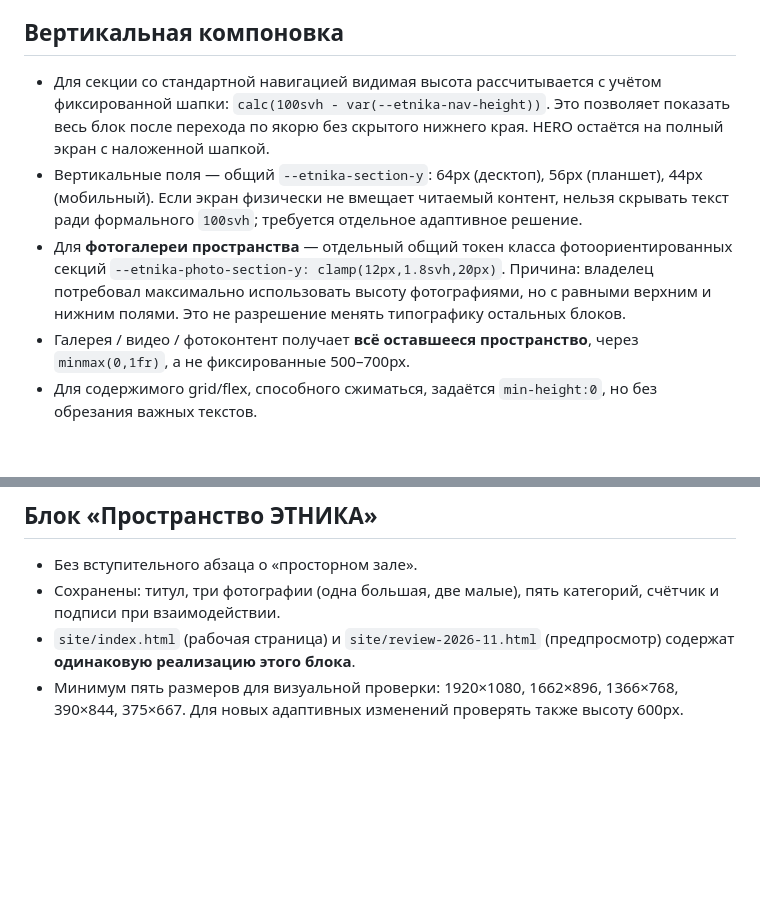
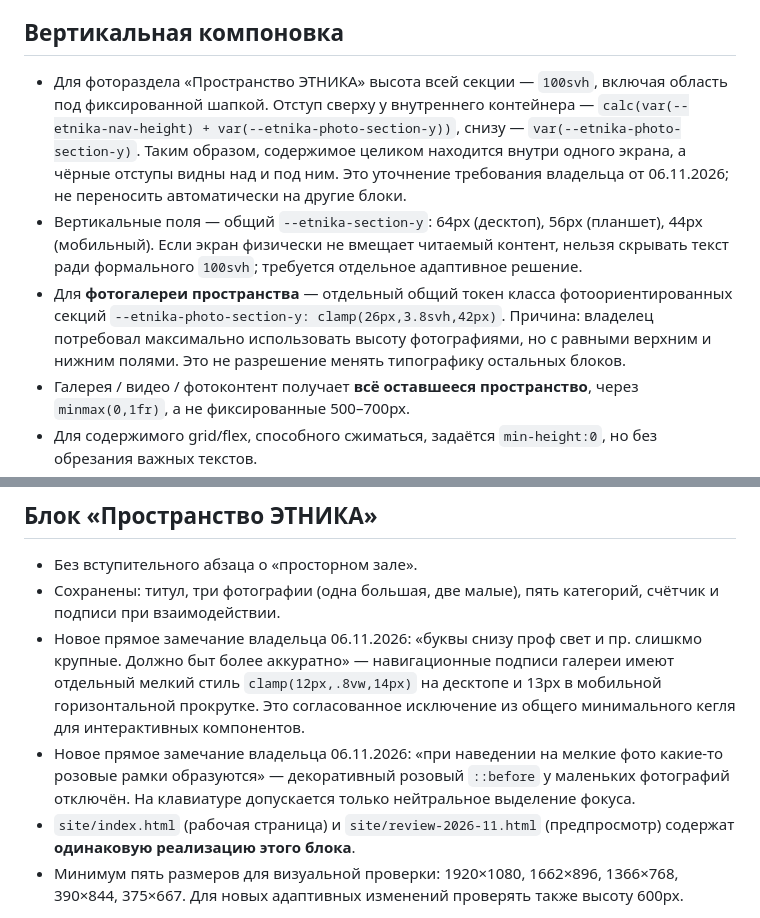
Before and after one commit to nkuchenov-hash/etnika-website, a Markdown page: docs/design-system.md, 2 parts joined by grey strips. Drawn GitHub-style; blank space fills up the shorter version.

Commit message:
Capture 6 Nov owner corrections: visible black margins, compact gallery labels and neutral image hover

```diff
--- a/docs/design-system.md
+++ b/docs/design-system.md
@@ -34,9 +34,9 @@
 
 ## Вертикальная компоновка
 
-- Для секции со стандартной навигацией видимая высота рассчитывается с учётом фиксированной шапки: `calc(100svh - var(--etnika-nav-height))`. Это позволяет показать весь блок после перехода по якорю без скрытого нижнего края. HERO остаётся на полный экран с наложенной шапкой.
+- Для фотораздела «Пространство ЭТНИКА» высота всей секции — `100svh`, включая область под фиксированной шапкой. Отступ сверху у внутреннего контейнера — `calc(var(--etnika-nav-height) + var(--etnika-photo-section-y))`, снизу — `var(--etnika-photo-section-y)`. Таким образом, содержимое целиком находится внутри одного экрана, а чёрные отступы видны над и под ним. Это уточнение требования владельца от 06.11.2026; не переносить автоматически на другие блоки.
 - Вертикальные поля — общий `--etnika-section-y`: 64px (десктоп), 56px (планшет), 44px (мобильный). Если экран физически не вмещает читаемый контент, нельзя скрывать текст ради формального `100svh`; требуется отдельное адаптивное решение.
-- Для **фотогалереи пространства** — отдельный общий токен класса фотоориентированных секций `--etnika-photo-section-y: clamp(12px,1.8svh,20px)`. Причина: владелец потребовал максимально использовать высоту фотографиями, но с равными верхним и нижним полями. Это не разрешение менять типографику остальных блоков.
+- Для **фотогалереи пространства** — отдельный общий токен класса фотоориентированных секций `--etnika-photo-section-y: clamp(26px,3.8svh,42px)`. Причина: владелец потребовал максимально использовать высоту фотографиями, но с равными верхним и нижним полями. Это не разрешение менять типографику остальных блоков.
 - Галерея / видео / фотоконтент получает **всё оставшееся пространство**, через `minmax(0,1fr)`, а не фиксированные 500–700px.
 - Для содержимого grid/flex, способного сжиматься, задаётся `min-height:0`, но без обрезания важных текстов.
 - **Обязательное обнуление унаследованного отступа секции:** для фотораздела `#etnika-space-photo { padding:0!important; }`. Исторический слой `etnika-v15-final-layout-fixes` устанавливает `padding-top` и `padding-bottom` по 72px на самой секции с `!important`. Даже при правильной высоте `100svh` это отнимает ~144px у галереи. Автотест должен проверять именно `getComputedStyle(section).paddingTop/Bottom`, а не только текст правил.
@@ -46,6 +46,8 @@
 
 - Без вступительного абзаца о «просторном зале».
 - Сохранены: титул, три фотографии (одна большая, две малые), пять категорий, счётчик и подписи при взаимодействии.
+- Новое прямое замечание владельца 06.11.2026: «буквы снизу проф свет и пр. слишкмо крупные. Должно быт более аккуратно» — навигационные подписи галереи имеют отдельный мелкий стиль `clamp(12px,.8vw,14px)` на десктопе и 13px в мобильной горизонтальной прокрутке. Это согласованное исключение из общего минимального кегля для интерактивных компонентов.
+- Новое прямое замечание владельца 06.11.2026: «при наведении на мелкие фото какие-то розовые рамки образуются» — декоративный розовый `::before` у маленьких фотографий отключён. На клавиатуре допускается только нейтральное выделение фокуса.
 - `site/index.html` (рабочая страница) и `site/review-2026-11.html` (предпросмотр) содержат **одинаковую реализацию этого блока**.
 - Минимум пять размеров для визуальной проверки: 1920×1080, 1662×896, 1366×768, 390×844, 375×667. Для новых адаптивных изменений проверять также высоту 600px.
 
```
